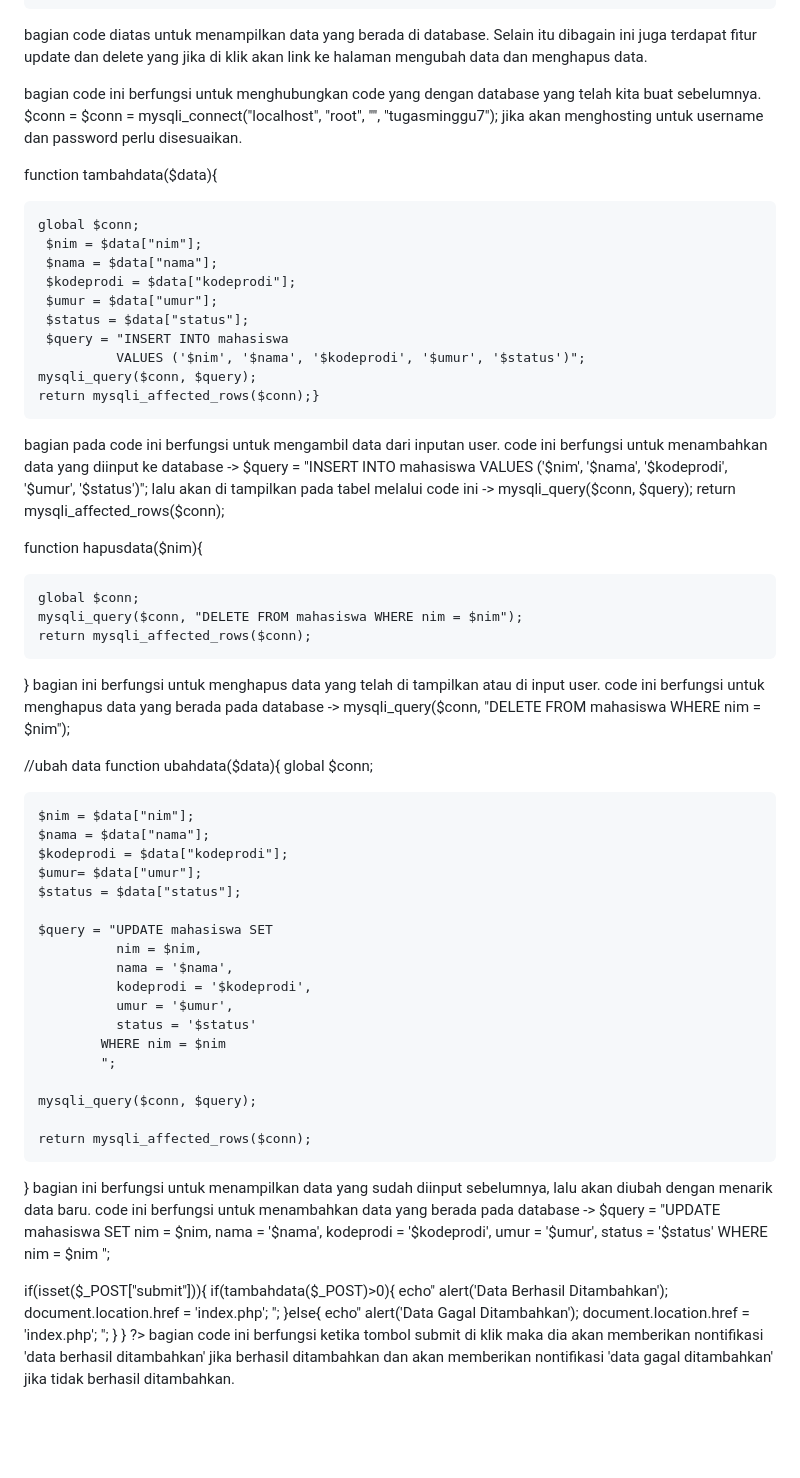
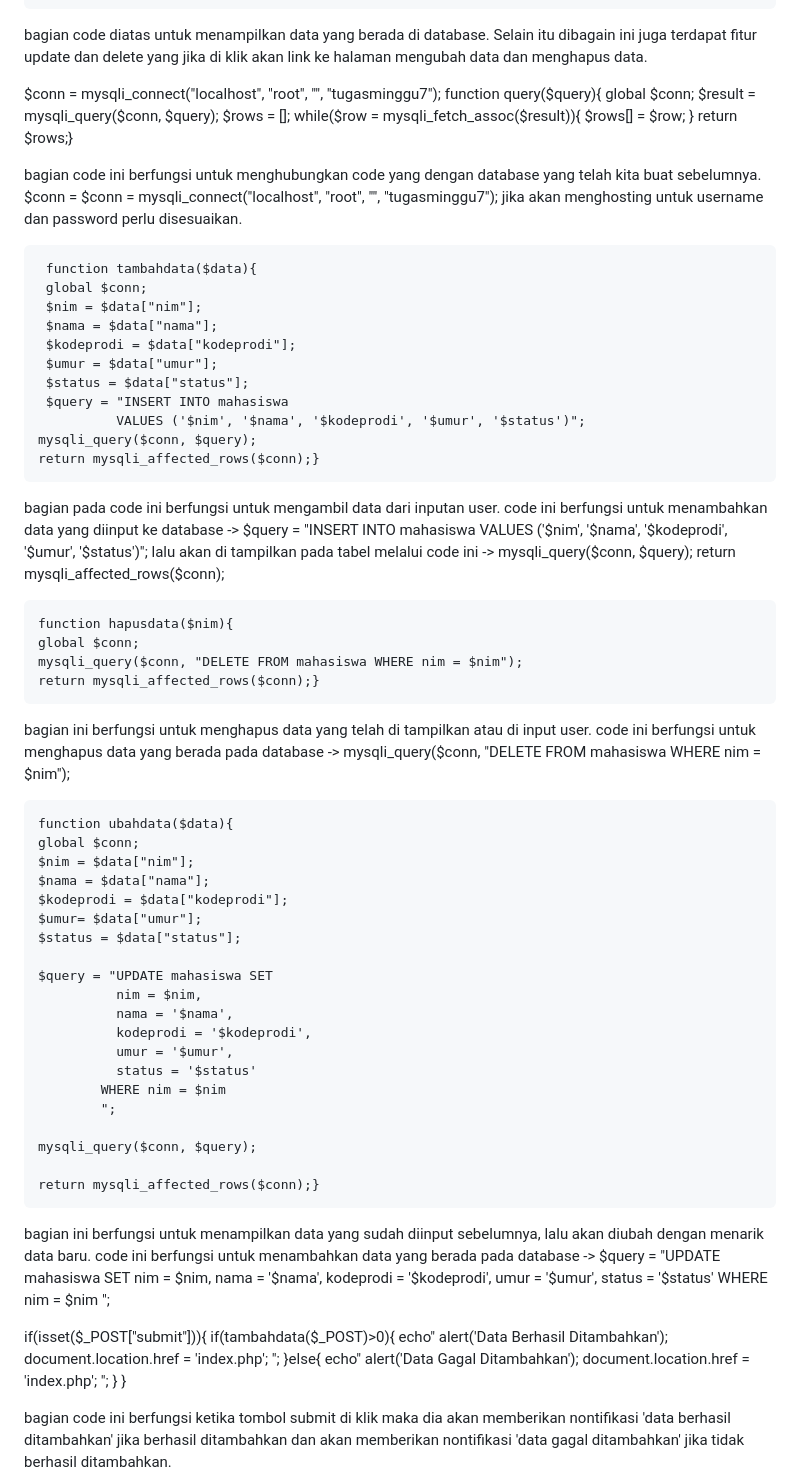
Before and after one commit to vania-121140042/UAS-Pemograman-Web, a Markdown page: README.md, the part around the change. GitHub-like rendering; blank space fills up the shorter version.

```diff
--- a/README.md
+++ b/README.md
@@ -37,9 +37,7 @@ database atau yang ditambahkan melalui web sendiri.
 bagian code diatas untuk menampilkan data yang berada di database. Selain itu dibagain ini juga terdapat fitur update dan delete yang jika di klik
 akan link ke halaman mengubah data dan menghapus data.
 
-<?php
 $conn = mysqli_connect("localhost", "root", "", "tugasminggu7");
-
 function query($query){
     global $conn;
     $result = mysqli_query($conn, $query);
@@ -47,15 +45,13 @@ function query($query){
     while($row = mysqli_fetch_assoc($result)){
         $rows[] = $row;
     }
-    return $rows;
-}
-?>
+    return $rows;}
+
 bagian code ini berfungsi untuk menghubungkan code yang dengan database yang telah kita buat sebelumnya.
 $conn = $conn = mysqli_connect("localhost", "root", "", "tugasminggu7"); jika akan menghosting untuk username dan password perlu disesuaikan.
 
-function tambahdata($data){
-
-    global $conn;
+     function tambahdata($data){
+     global $conn;
      $nim = $data["nim"];
      $nama = $data["nama"];
      $kodeprodi = $data["kodeprodi"];
@@ -71,19 +67,16 @@ code ini berfungsi untuk menambahkan data yang diinput ke database -> $query = "
 lalu akan di tampilkan pada tabel melalui code ini -> mysqli_query($conn, $query);
 return mysqli_affected_rows($conn);
 
-function hapusdata($nim){
-
+    function hapusdata($nim){
     global $conn;
     mysqli_query($conn, "DELETE FROM mahasiswa WHERE nim = $nim");
-    return mysqli_affected_rows($conn);
-}
+    return mysqli_affected_rows($conn);}
+
 bagian ini berfungsi untuk menghapus data yang telah di tampilkan atau di input user.
 code ini berfungsi untuk menghapus data yang berada pada database -> mysqli_query($conn, "DELETE FROM mahasiswa WHERE nim = $nim");
 
-//ubah data
-function ubahdata($data){
+    function ubahdata($data){
     global $conn;
-
     $nim = $data["nim"];
     $nama = $data["nama"];
     $kodeprodi = $data["kodeprodi"];
@@ -101,8 +94,8 @@ function ubahdata($data){
 
     mysqli_query($conn, $query);
 
-    return mysqli_affected_rows($conn);
-}
+    return mysqli_affected_rows($conn);}
+
 bagian ini berfungsi untuk menampilkan data yang sudah diinput sebelumnya, lalu akan diubah dengan menarik data
 baru.
 code ini berfungsi untuk menambahkan data yang berada pada database ->  $query = "UPDATE mahasiswa SET
@@ -131,7 +124,7 @@ if(tambahdata($_POST)>0){
     ";
   }
 }
-?>
+
 bagian code ini berfungsi ketika tombol submit di klik maka dia akan memberikan nontifikasi
 'data berhasil ditambahkan' jika berhasil ditambahkan dan akan memberikan nontifikasi 'data gagal ditambahkan'
 jika tidak berhasil ditambahkan.
```
